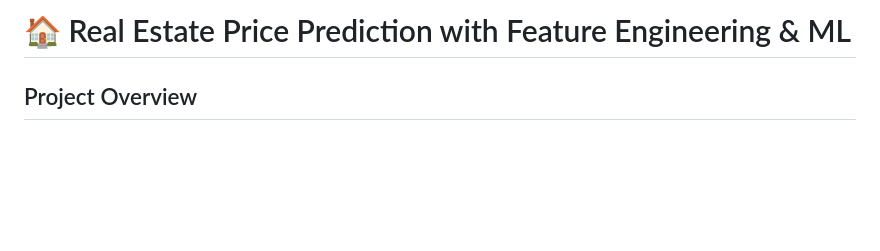
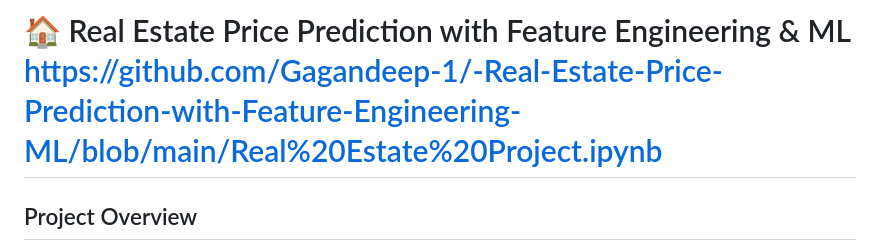
Before and after one commit to Gagandeep-1/-Real-Estate-Price-Prediction-with-Feature-Engineering-ML, a Markdown page: README.md, the part around the change. GitHub-like rendering; blank space fills up the shorter version.

```diff
--- a/README.md
+++ b/README.md
@@ -1,4 +1,4 @@
-# 🏠 Real Estate Price Prediction with Feature Engineering & ML
+# 🏠 Real Estate Price Prediction with Feature Engineering & ML                                  https://github.com/Gagandeep-1/-Real-Estate-Price-Prediction-with-Feature-Engineering-ML/blob/main/Real%20Estate%20Project.ipynb
 
 ## Project Overview
 
```
